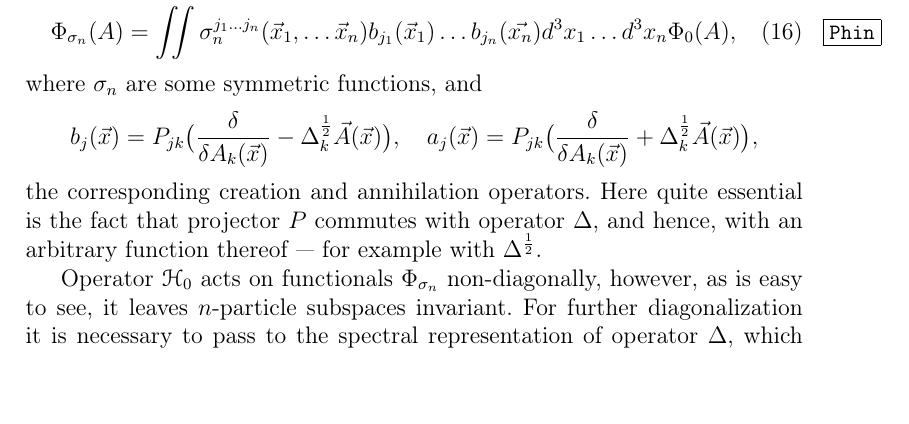
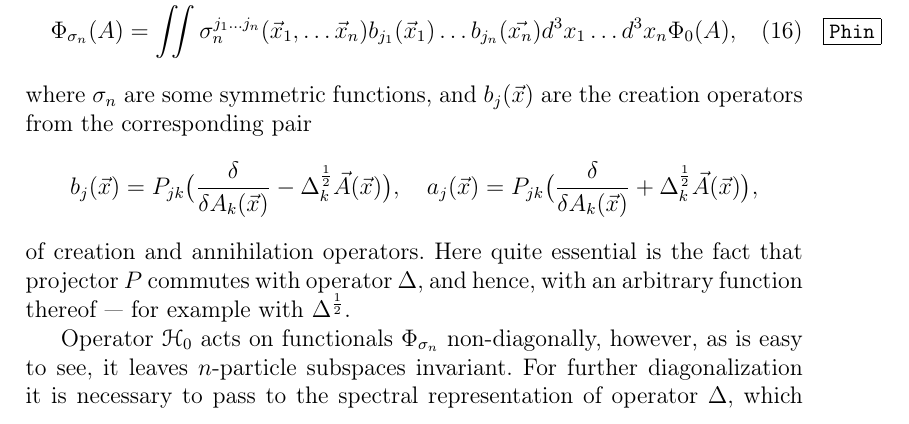
Before and after one commit to pasha-bolokhov/vacuum, a LaTeX paper (vacuum-en.tex): part of page 8 of 22, cut so that both start at the same text, the shorter picture padded with empty space. Compiled offline with pdfLaTeX.

Commit message:
Correctly introduce the creation and annihilation operators

```diff
--- a/vacuum-en.tex
+++ b/vacuum-en.tex
@@ -588,13 +588,14 @@ $ \HH_{0} $
 \end{gather}
 	where
 $ \sigma_{n} $ are some symmetric functions, and
+$ b_{j}(\vec{x}) $ are the creation operators from the corresponding pair
 \begin{equation*}
     b_{j}(\vec{x}) = P_{jk}\bigl(\frac{\delta}{\delta A_{k}(\vec{x})}
 	- \Delta^{\frac{1}{2}}_{k}\vec{A}(\vec{x})\bigr) ,\quad
     a_{j}(\vec{x}) = P_{jk}\bigl(\frac{\delta}{\delta A_{k}(\vec{x})}
 	+ \Delta^{\frac{1}{2}}_{k}\vec{A}(\vec{x})\bigr) ,
 \end{equation*}
-    	the corresponding creation and annihilation operators.
+    	of creation and annihilation operators.
 	Here quite essential is the fact that projector
 $ P $
 	commutes with operator
```
